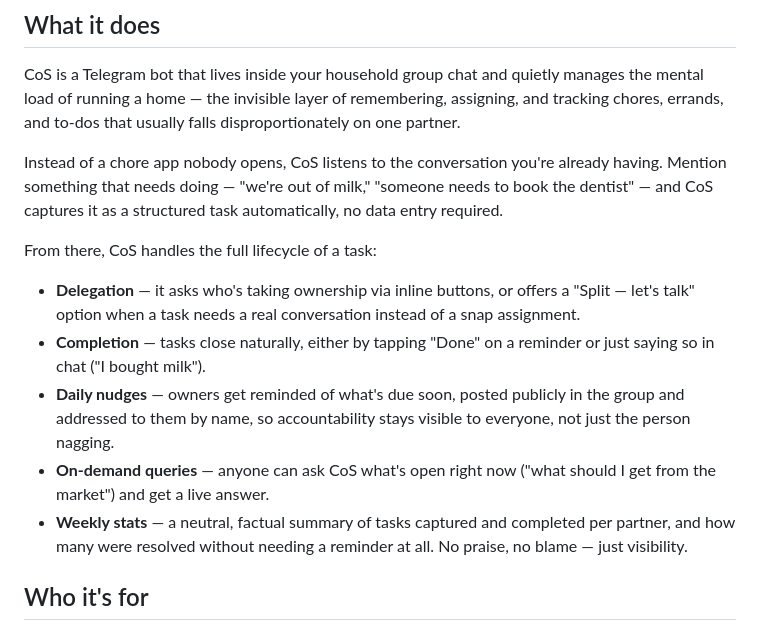
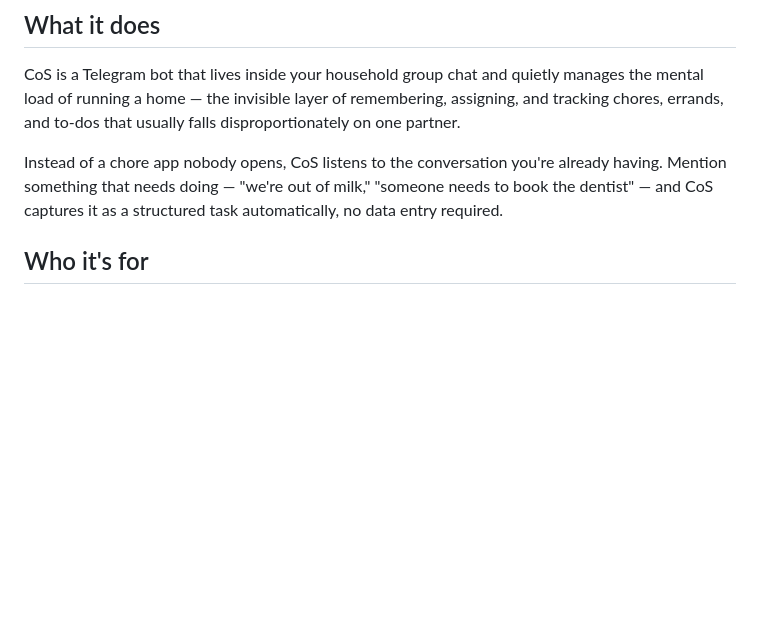
Before and after one commit to tutkumakyildiz/CoS, a Markdown page: README.md, the part around the change. GitHub-like rendering; blank space fills up the shorter version.

Commit message:
Trim lifecycle bullet list from README "What it does"
The Delegation/Completion/Daily nudges/On-demand queries/Weekly stats
list duplicated the Features section further down. Drop it; "What it
does" now ends after the capture paragraph.

Co-Authored-By: Claude Sonnet 5 <noreply@anthropic.com>

```diff
--- a/README.md
+++ b/README.md
@@ -7,14 +7,6 @@
 CoS is a Telegram bot that lives inside your household group chat and quietly manages the mental load of running a home — the invisible layer of remembering, assigning, and tracking chores, errands, and to-dos that usually falls disproportionately on one partner.
 
 Instead of a chore app nobody opens, CoS listens to the conversation you're already having. Mention something that needs doing — "we're out of milk," "someone needs to book the dentist" — and CoS captures it as a structured task automatically, no data entry required.
-
-From there, CoS handles the full lifecycle of a task:
-
-- **Delegation** — it asks who's taking ownership via inline buttons, or offers a "Split — let's talk" option when a task needs a real conversation instead of a snap assignment.
-- **Completion** — tasks close naturally, either by tapping "Done" on a reminder or just saying so in chat ("I bought milk").
-- **Daily nudges** — owners get reminded of what's due soon, posted publicly in the group and addressed to them by name, so accountability stays visible to everyone, not just the person nagging.
-- **On-demand queries** — anyone can ask CoS what's open right now ("what should I get from the market") and get a live answer.
-- **Weekly stats** — a neutral, factual summary of tasks captured and completed per partner, and how many were resolved without needing a reminder at all. No praise, no blame — just visibility.
 
 ## Who it's for
 
```
